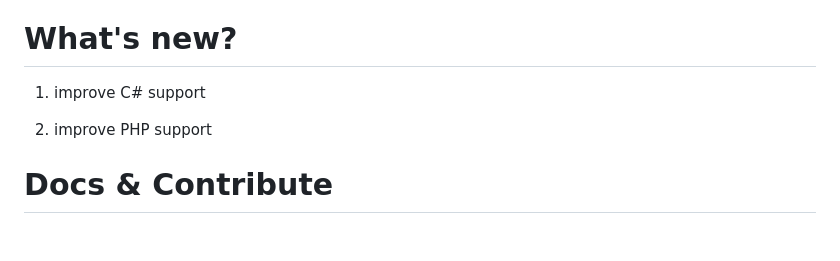
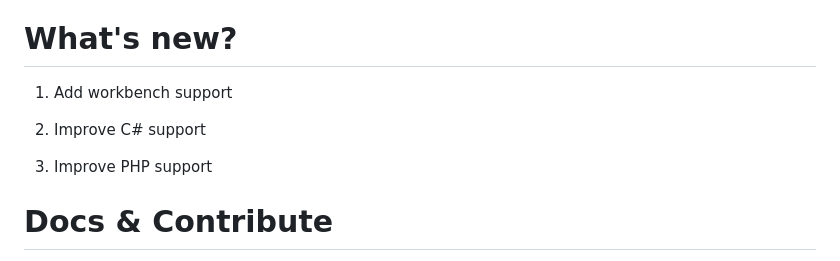
Before and after one commit to Binaryify/OneDark-Pro, a Markdown page: README.md, the part around the change. Drawn GitHub-style; blank space fills up the shorter version.

Commit message:
Change theme file format. Add workbench support, improve ts support, update document #24

```diff
--- a/README.md
+++ b/README.md
@@ -8,9 +8,11 @@ enjoy it!
 [GitHub repository](https://github.com/Binaryify/OneDark-Pro)
 
 # What's new?
-1. improve C# support
+1. Add workbench support
 
-2. improve PHP support
+2. Improve C# support
+
+3. Improve PHP support
 
 # Docs & Contribute
 This document will tell you how to install and apply this theme on VS Code, and even how to design this theme by yourself!
```
Also changed, not shown: docs/README.md (+8 -11 lines), static/screenshot6.png, static/screenshot7.png, 5 other files.
